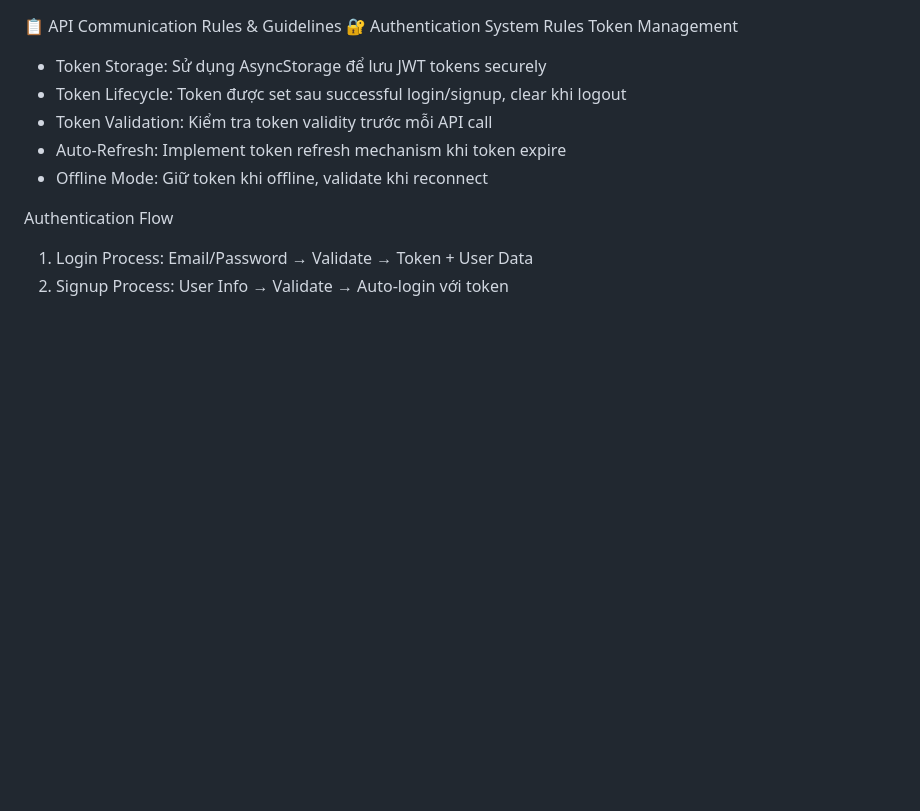
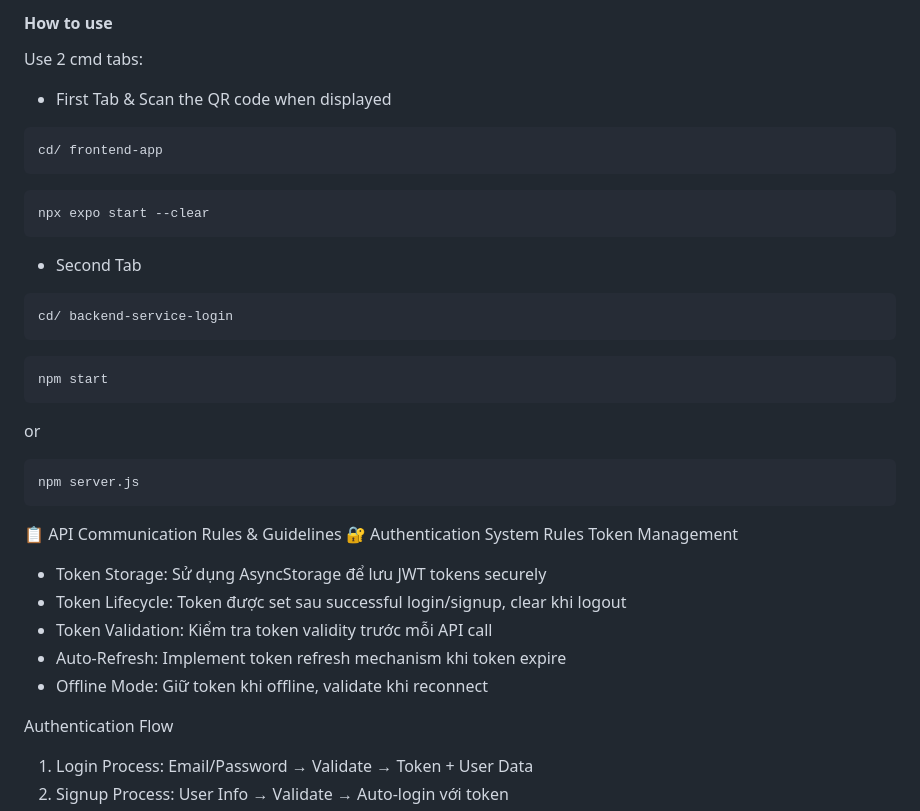
Before and after one commit to huyhoang2001/login_microservice, a Markdown page: README.md, the part around the change. Rendered like a GitHub page; blank space fills up the shorter version.

````diff
--- a/README.md
+++ b/README.md
@@ -1,3 +1,24 @@
+#### How to use
+
+Use 2 cmd tabs:
+- First Tab & Scan the QR code when displayed
+```sh
+cd/ frontend-app
+```
+```sh
+npx expo start --clear
+```
+- Second Tab
+```sh
+cd/ backend-service-login
+```
+```sh
+npm start
+```
+or
+```sh
+npm server.js
+```
 📋 API Communication Rules & Guidelines
 🔐 Authentication System Rules
 Token Management
````
